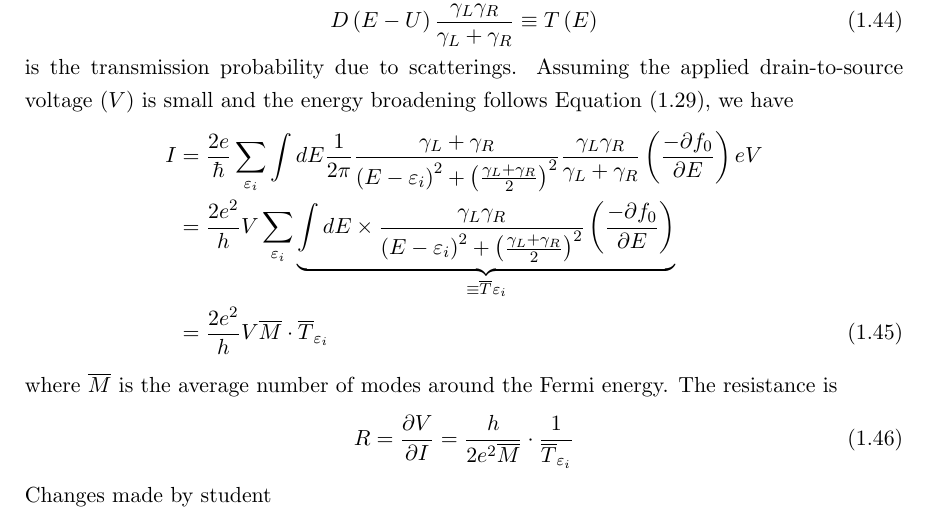
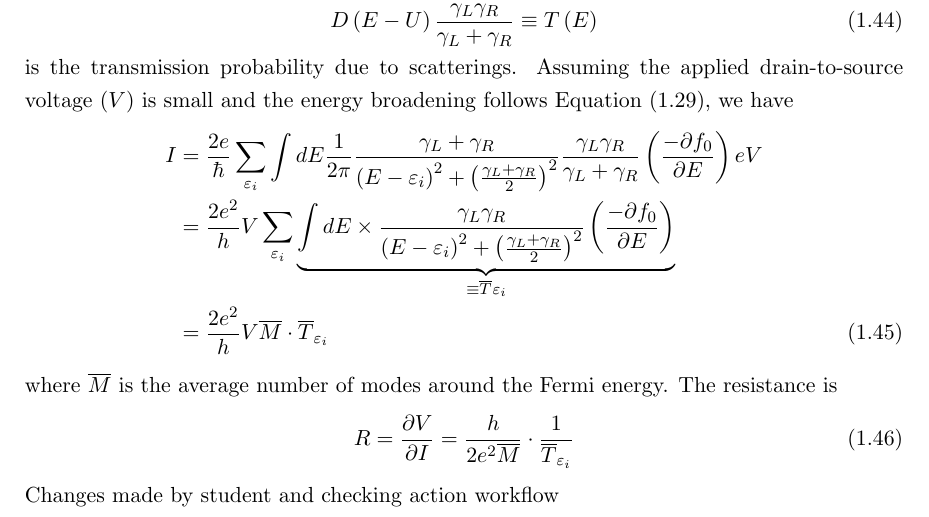
Before and after one commit to examplestudent314/-Updates-EE230C-2023, a LaTeX book (EE230C.tex, which reads [Chapter1]GeneralConsiderationsOfElectronicTransport.tex): part of page 12 of 12, cut so that both start at the same text. Compiled offline with pdfLaTeX.

Commit message:
Changes made by example student

```diff
--- a/[Chapter1]GeneralConsiderationsOfElectronicTransport.tex
+++ b/[Chapter1]GeneralConsiderationsOfElectronicTransport.tex
@@ -198,4 +198,4 @@ and the occupation factor with ($N$) and without bias ($N_{0}$)  are \begin{equa
     R = \frac{\partial V}{\partial I} = \frac{h}{2e^{2}\overline{M}}\cdot\frac{1}{\overline{T}_{\varepsilon_{i}}}
 \end{equation}
 
-Changes made by student
+Changes made by student and checking action workflow
```
